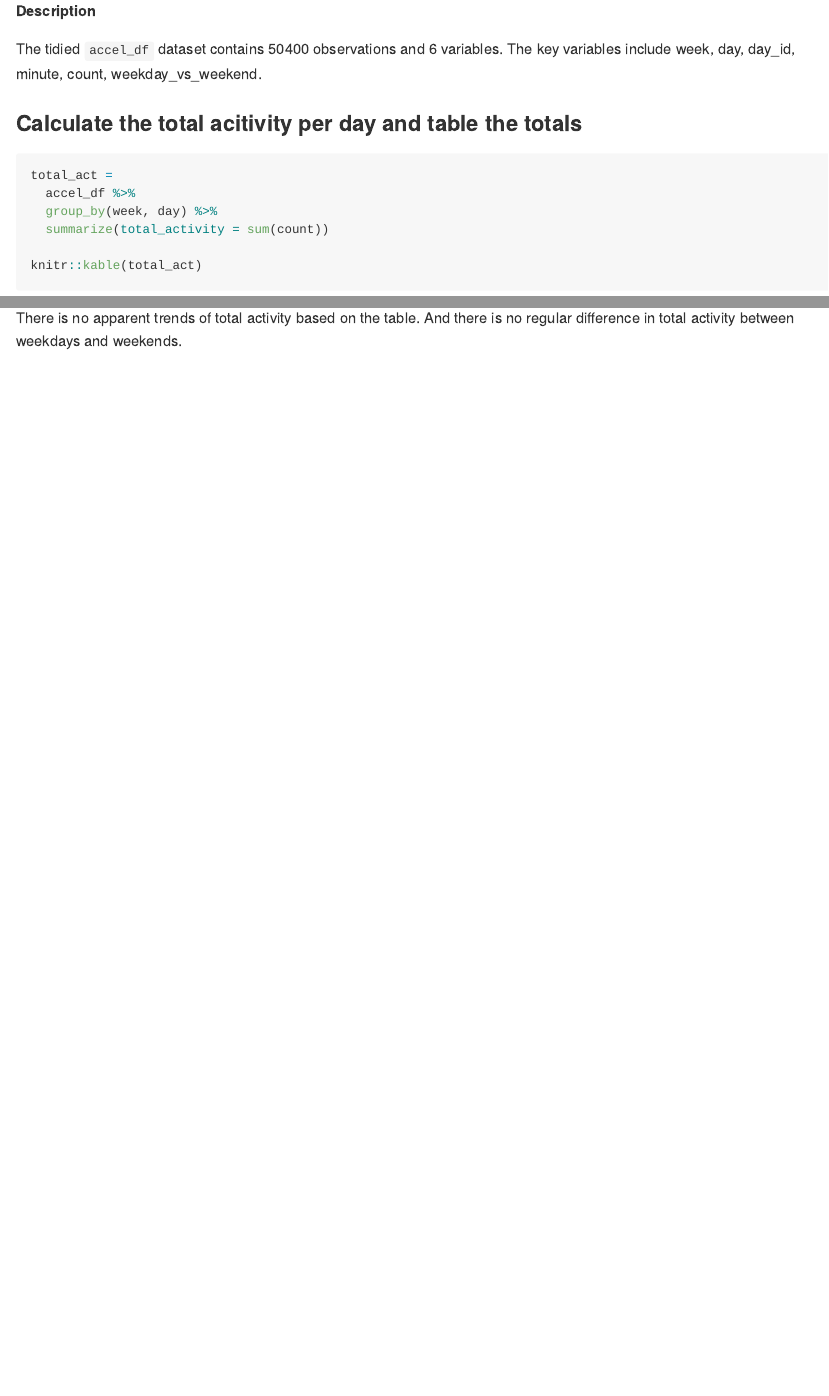
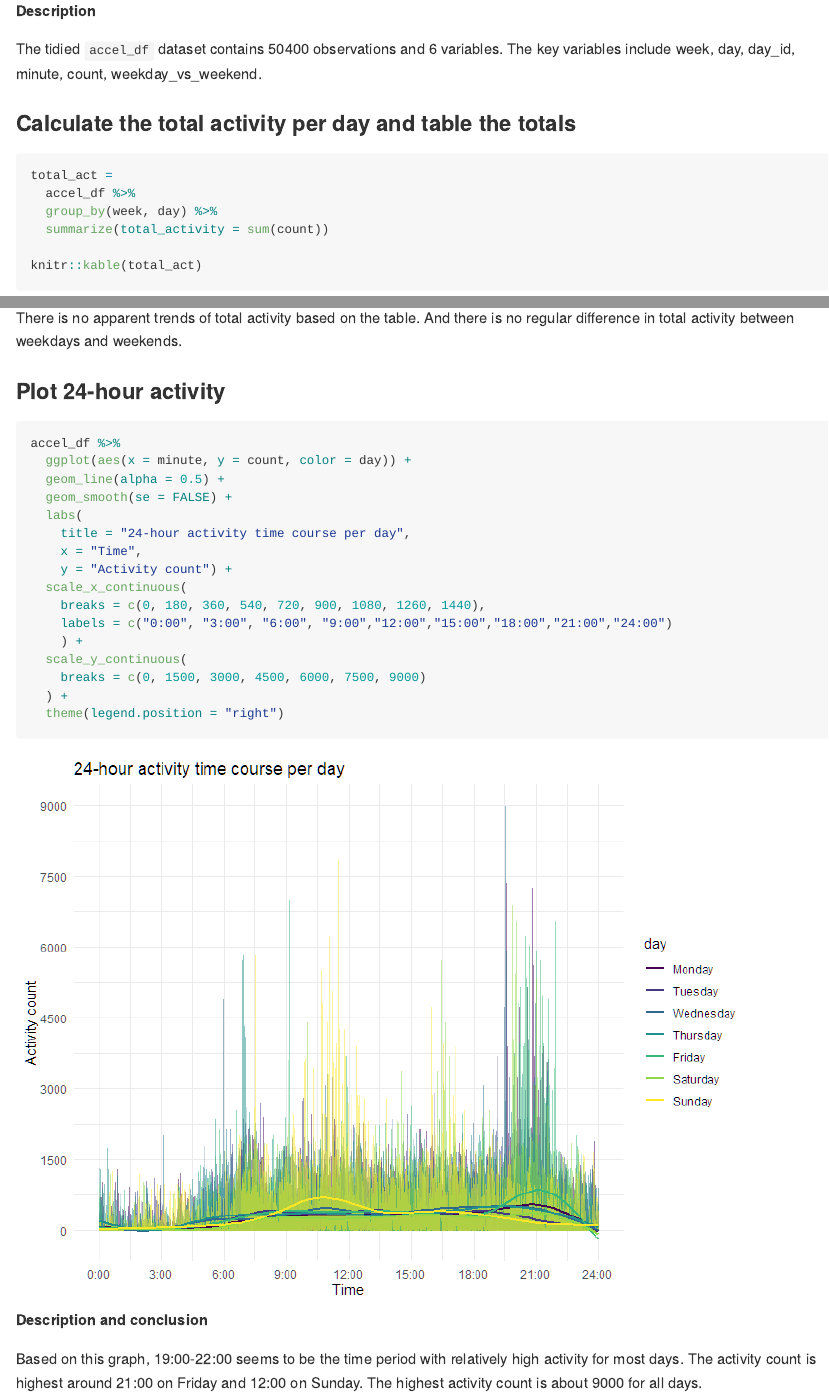
Before and after one commit to TongtongZhu12/p8105_hw3_tz2520, an R Markdown document (p8105_hw3_tz2520.Rmd): the page in a window 1100 px wide, from 4120 px down, and a second part further down, joined at a grey line. The pictures show the output file p8105_hw3_tz2520.md that the author committed with the source, drawn offline in the style of GitHub; long lines of code are wrapped.

Commit message:
p2: plot 24-hour activity, and make description

````diff
--- a/p8105_hw3_tz2520.Rmd
+++ b/p8105_hw3_tz2520.Rmd
@@ -156,7 +156,7 @@ accel_df =
 The tidied `accel_df` dataset contains `r nrow(accel_df)` observations and `r ncol(accel_df)` variables. The key variables include `r colnames(accel_df)`.
 
 
-### Calculate the total acitivity per day and table the totals
+### Calculate the total activity per day and table the totals
 
 ```{r}
 total_act =
@@ -168,3 +168,29 @@ knitr::kable(total_act)
 ```
 
 There is no apparent trends of total activity based on the table. And there is no regular difference in total activity between weekdays and weekends.
+
+### Plot 24-hour activity
+
+```{r}
+accel_df %>%
+  ggplot(aes(x = minute, y = count, color = day)) +
+  geom_line(alpha = 0.5) +
+  geom_smooth(se = FALSE) +
+  labs(
+    title = "24-hour activity time course per day",
+    x = "Time",
+    y = "Activity count") +
+  scale_x_continuous(
+    breaks = c(0, 180, 360, 540, 720, 900, 1080, 1260, 1440),
+    labels = c("0:00", "3:00", "6:00", "9:00","12:00","15:00","18:00","21:00","24:00")
+    ) +
+  scale_y_continuous(
+    breaks = c(0, 1500, 3000, 4500, 6000, 7500, 9000)
+  ) +
+  theme(legend.position = "right")
+
+```
+
+**Description and conclusion**
+
+Based on this graph, 19:00-22:00 seems to be the time period with relatively high activity for most days. The activity count is highest around 21:00 on Friday and 12:00 on Sunday. The highest activity count is about 9000 for all days.
````
Also changed, not shown: p8105_hw3_tz2520.md, p8105_hw3_tz2520_files/figure-gfm/unnamed-chunk-8-1.png (added).
